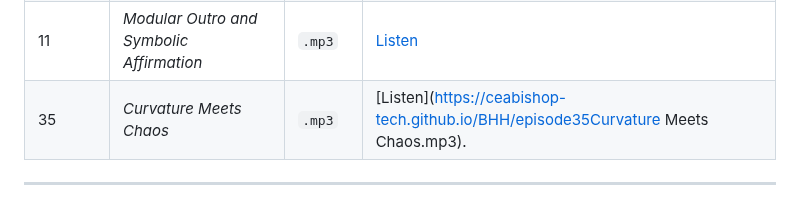
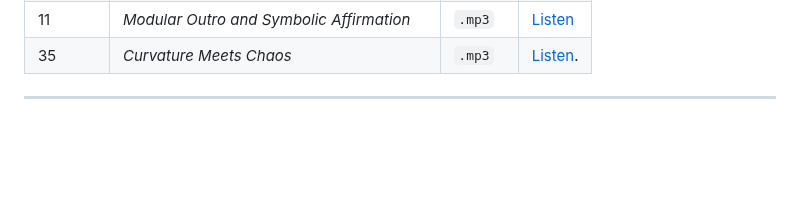
Before and after one commit to ceabishop-tech/BHH, a Markdown page: README.md, the part around the change. Rendered like a GitHub page; blank space fills up the shorter version.

```diff
--- a/README.md
+++ b/README.md
@@ -111,7 +111,7 @@ def mvv(n, r, kn, dx, dt, qmbv):
 | 9      | *Curvature Chants and Reciprocal Mapping* | `.mp3` | [Listen](https://copilot.microsoft.com/shares/podcasts/8zmqzSqGRJU65LuDYt6Po) |
 | 10     | *Modular Outro and Symbolic Affirmation* | `.mp3` | [Listen](https://copilot.microsoft.com/shares/podcasts/NHVvNChMRrEFhhXzYHZeu) |
 | 11     | *Modular Outro and Symbolic Affirmation* | `.mp3` | [Listen](https://ceabishop-tech.github.io/BHH/Episode11.mp3) |
-| 35     | *Curvature Meets Chaos* | `.mp3` | [Listen](https://ceabishop-tech.github.io/BHH/episode35Curvature Meets Chaos.mp3). |
+| 35     | *Curvature Meets Chaos* | `.mp3` | [Listen](https://ceabishop-tech.github.io/BHH/episode35CurvatureMeetsChaos.mp3). |
 ---
 
 
```
